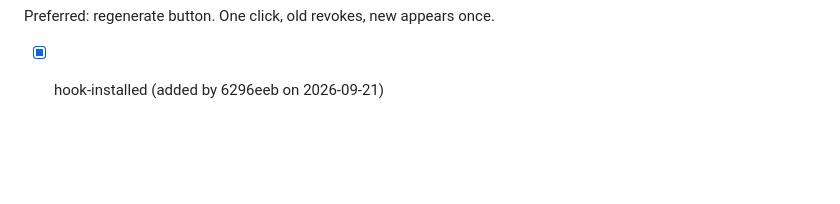
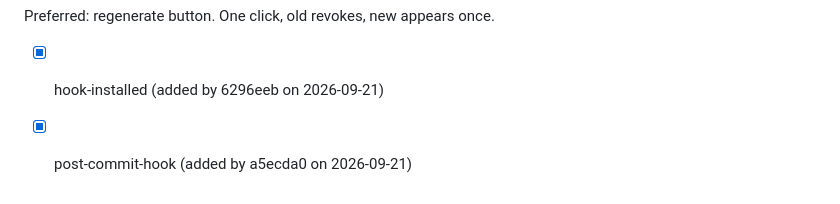
Before and after one commit to arunramakantsingh-coder/AInterceptor, a Markdown page: .ai/FUTURE_WORK.md, the part around the change. GitHub-like rendering; blank space fills up the shorter version.

Commit message:
docs(ai): fold auto-synced FUTURE_WORK entries from hook test
[feature:automation-complete]

```diff
--- a/.ai/FUTURE_WORK.md
+++ b/.ai/FUTURE_WORK.md
@@ -162,3 +162,4 @@ Fix options:
 
 Preferred: regenerate button. One click, old revokes, new appears once.
 - [x] hook-installed (added by 6296eeb on 2026-09-21)
+- [x] post-commit-hook (added by a5ecda0 on 2026-09-21)
```
